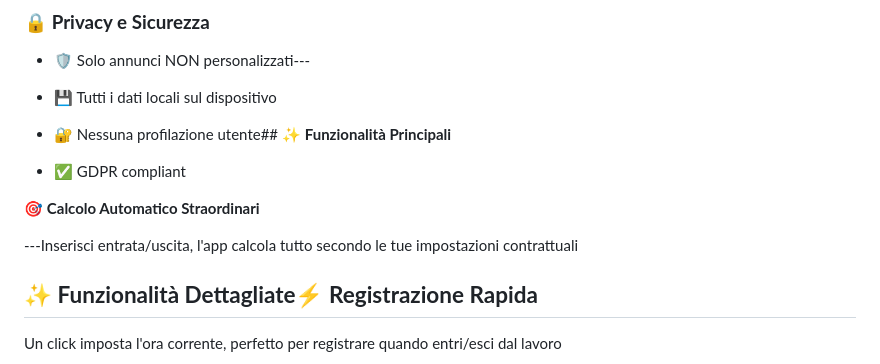
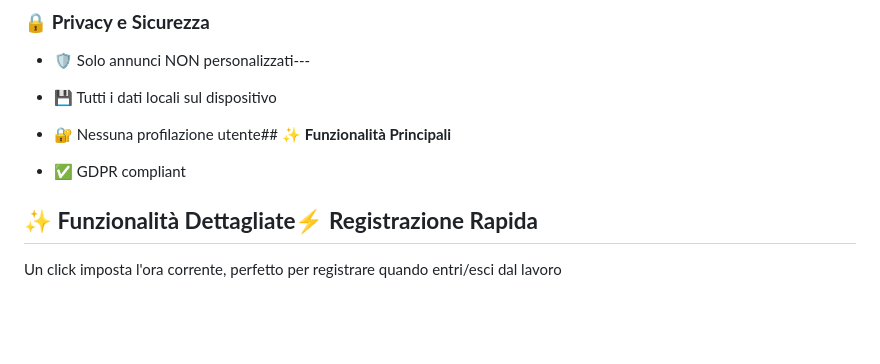
Before and after one commit to R00kie7/scadenzepa, a Markdown page: README.md, the part around the change. Rendered like a GitHub page; blank space fills up the shorter version.

Commit message:
Remove automatic calculation feature description
Removed the automatic calculation feature description from the README.

```diff
--- a/README.md
+++ b/README.md
@@ -48,9 +48,6 @@ Con un setup iniziale di pochi minuti, potrai **registrare entrata e uscita con
 
 - ✅ GDPR compliant
 
-🎯 **Calcolo Automatico Straordinari**
-
----Inserisci entrata/uscita, l'app calcola tutto secondo le tue impostazioni contrattuali
 
 
 
```
